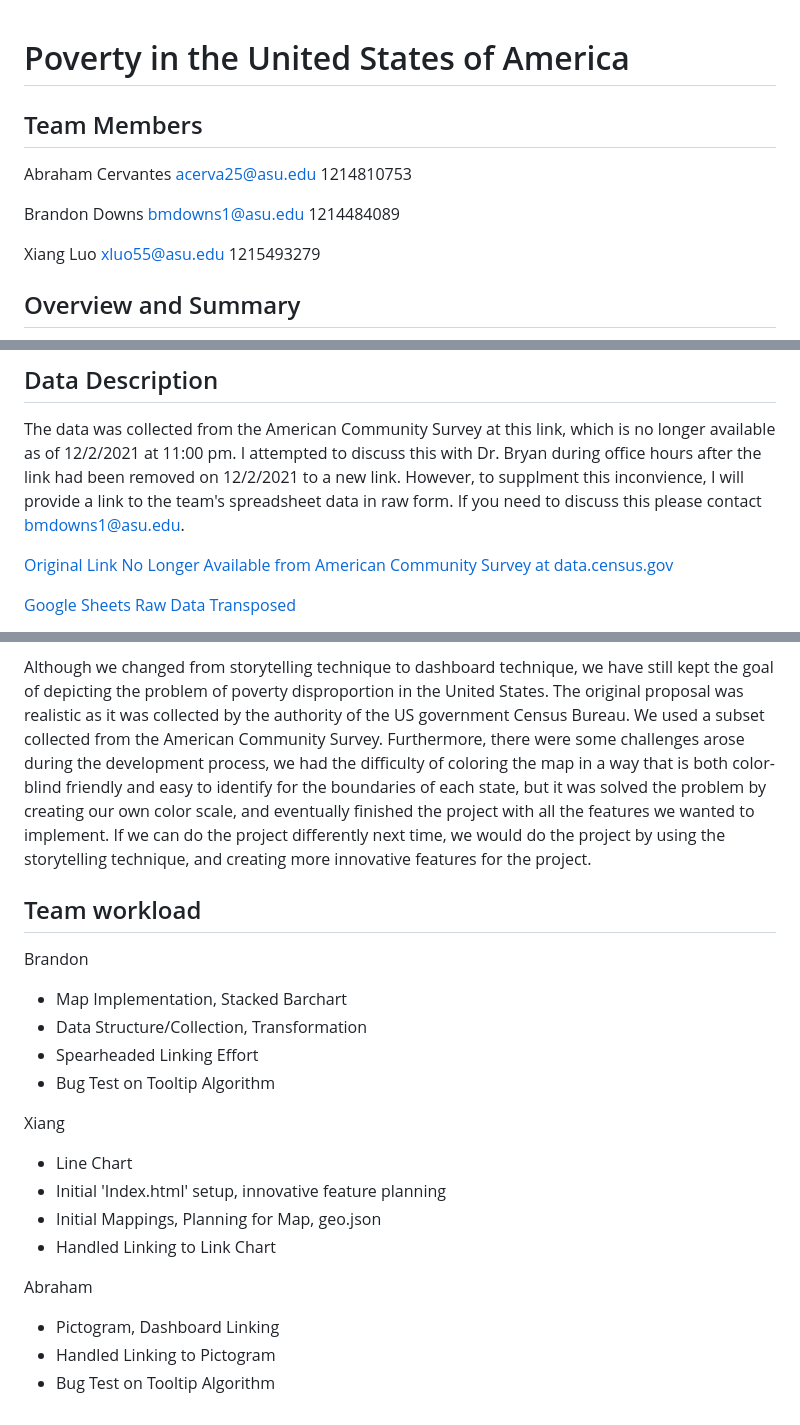
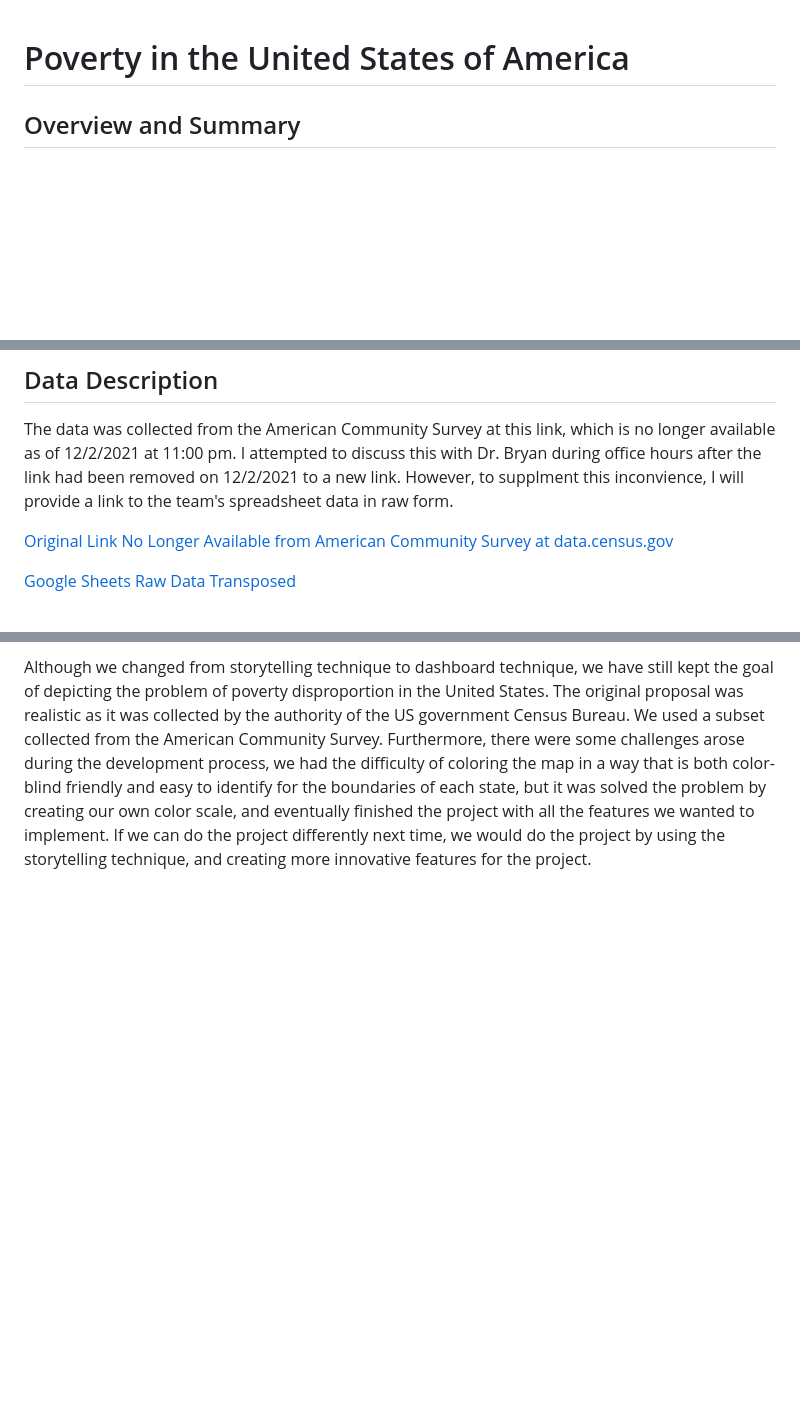
Before and after one commit to abrahamc72/DataVizProj, a Markdown page: README.md, 3 parts joined by grey strips. Rendered like a GitHub page; blank space fills up the shorter version.

```diff
--- a/README.md
+++ b/README.md
@@ -1,10 +1,5 @@
 # Poverty in the United States of America
-## Team Members
-Abraham Cervantes	acerva25@asu.edu	1214810753
 
-Brandon Downs		bmdowns1@asu.edu	1214484089
-
-Xiang Luo		xluo55@asu.edu	1215493279
 
 ## Overview and Summary
 
@@ -20,7 +15,6 @@ breakdown in relation to the percentages. Alongside each focused state is a cumu
 
 The data was collected from the American Community Survey at this link, which is no longer available as of 12/2/2021 at 11:00 pm. I attempted to discuss this with Dr. Bryan during
 office hours after the link had been removed on 12/2/2021 to a new link. However, to supplment this inconvience, I will provide a link to the team's spreadsheet data in raw form.
-If you need to discuss this please contact bmdowns1@asu.edu.
 
 [Original Link No Longer Available from American Community Survey at data.census.gov](https://data.census.gov/cedsci/table?q=historical%20poverty%20by%20state%20by%20year&t=Income%20and%20Poverty&g=0400000US01,02,04,05,06,08,09,10,12,13,15,16,17,18,19,20,21,22,23,24,25,26,27,28,29,30,31,32,33,34,35,36,37,38,39,40,41,42,44,45,46,47,48,49,50,51,53,54,55,56&tid=ACSST1Y2019.S1703&hidePreview=true&moe=false)
 
@@ -117,22 +111,3 @@ Here I'm just showing a click on Florida displaying the category of Education Le
 Since the proposal submission, we have changed from the storytelling technique to the dashboard technique, and we have changed our dataset source as well. To be more specific, the TA and professor have recommended we change from the storytelling option to the dashboard option, as the datasets we found were not complete enough to make connections between the visualizations. Therefore, we found a new dataset that satisfies our requirements for implementing a dashboard-oriented project. We merged a few of our ideas from our storyboard visualization together i.e. the stacked bar chart choropleth.
 
 Although we changed from storytelling technique to dashboard technique, we have still kept the goal of depicting the problem of poverty disproportion in the United States. The original proposal was realistic as it was collected by the authority of the US government Census Bureau. We used a subset collected from the American Community Survey. Furthermore, there were some challenges arose during the development process, we had the difficulty of coloring the map in a way that is both color-blind friendly and easy to identify for the boundaries of each state, but it was solved the problem by creating our own color scale, and eventually finished the project with all the features we wanted to implement. If we can do the project differently next time, we would do the project by using the storytelling technique, and creating more innovative features for the project.
-
-
-## Team workload
-Brandon
-* Map Implementation, Stacked Barchart
-* Data Structure/Collection, Transformation
-* Spearheaded Linking Effort
-* Bug Test on Tooltip Algorithm
-
-Xiang
-* Line Chart
-* Initial 'Index.html' setup, innovative feature planning
-* Initial Mappings, Planning for Map, geo.json
-* Handled Linking to Link Chart
-
-Abraham
-* Pictogram, Dashboard Linking
-* Handled Linking to Pictogram
-* Bug Test on Tooltip Algorithm
```
